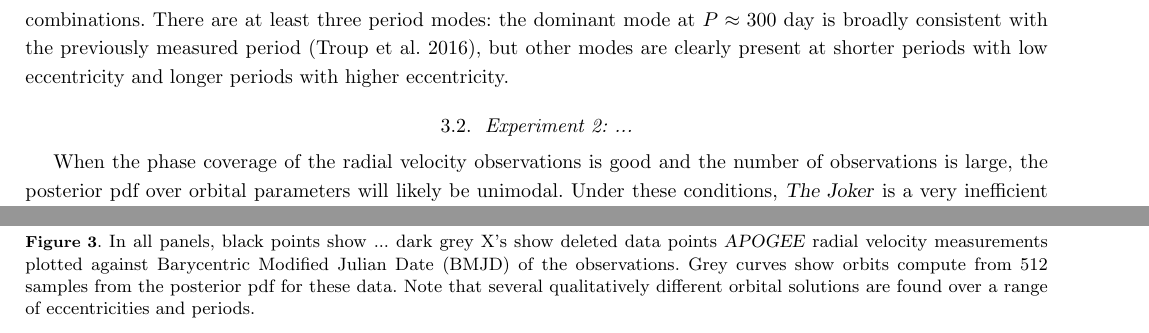
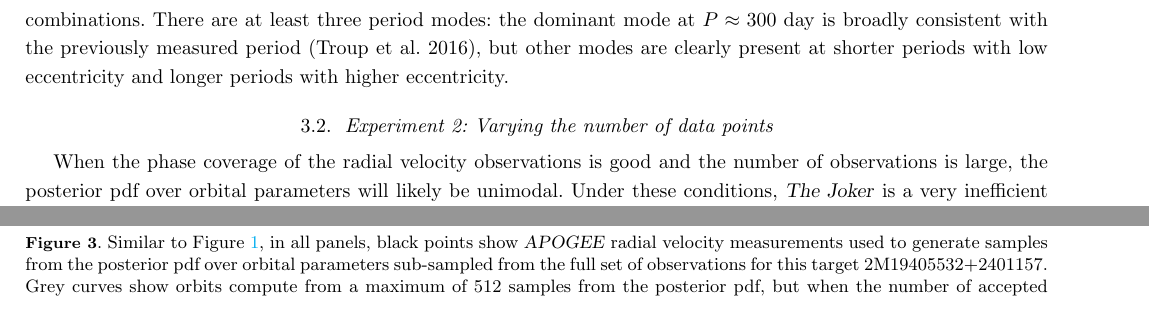
Before and after one commit to adrn/thejoker-paper, a LaTeX paper (sampler.tex): two parts of pages 6 and 9 of 10 before the commit and two parts of pages 6 and 9 of 11 after it, joined at a grey line, cut so that both start at the same text. Compiled offline with pdfLaTeX; a LaTeX package or settings file that is missing is left out.

Commit message:
figures for experiment 2

```diff
--- a/sampler.tex
+++ b/sampler.tex
@@ -511,7 +511,7 @@ range of eccentricities and periods.
 \label{fig:exp1-corner}}
 \end{figure*}
 
-\subsection{Experiment 2: ...}
+\subsection{Experiment 2: Varying the number of data points}
 
 When the phase coverage of the radial velocity observations is good and the
 number of observations is large, the posterior pdf over orbital parameters will
@@ -548,9 +548,11 @@ indicated on each panel.
 \end{center}
 \caption{%
-In all panels, black points show ... dark grey X's show deleted data points \apogee\ radial velocity measurements plotted against
-Barycentric Modified Julian Date (BMJD) of the observations.
-Grey curves show orbits compute from 512 samples from the posterior pdf for
-these data.
-Note that several qualitatively different orbital solutions are found over a
-range of eccentricities and periods.
-\label{fig:exp2-rv}}
+Similar to Figure~\ref{fig:exp1-rv}, in all panels, black points show \apogee\
+radial velocity measurements used to generate samples from the posterior pdf
+over orbital parameters sub-sampled from the full set of observations for this
+target 2M19405532+2401157.
+Grey curves show orbits compute from a maximum of 512 samples from the
+posterior pdf, but when the number of accepted samples is fewer than this
+number, orbits computed for all $M$ accepted samples are shown.
+\todoapw{More comments here..}
+\label{fig:exp2-rv-0}}
```
Also changed, not shown: sampler.tex (33 more changed lines).
